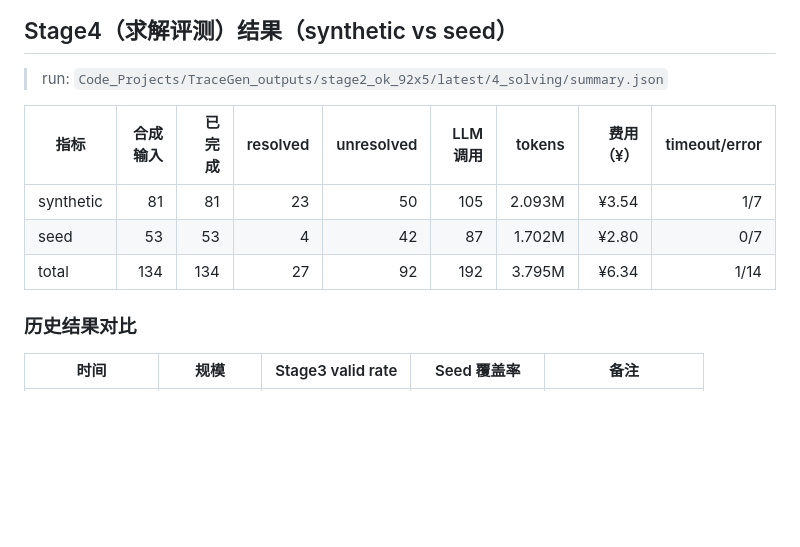
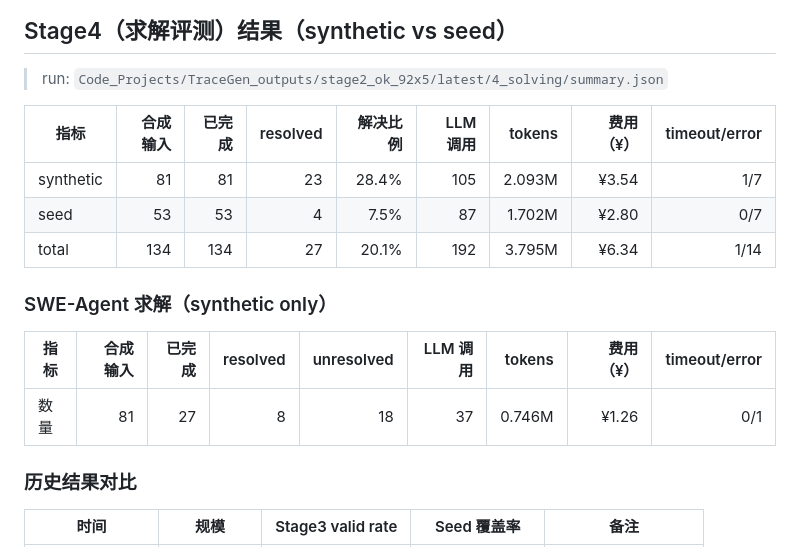
Before and after one commit to 1719930244/templog, a Markdown page: claude-code-logs/WEEKLY_REPORT_2026-02-10.md, the part around the change. Drawn GitHub-style; blank space fills up the shorter version.

Commit message:
Stage4 table: show resolved rate

```diff
--- a/claude-code-logs/WEEKLY_REPORT_2026-02-10.md
+++ b/claude-code-logs/WEEKLY_REPORT_2026-02-10.md
@@ -34,11 +34,17 @@
 
 > run: `Code_Projects/TraceGen_outputs/stage2_ok_92x5/latest/4_solving/summary.json`
 
+| 指标 | 合成输入 | 已完成 | resolved | 解决比例 | LLM 调用 | tokens | 费用（¥） | timeout/error |
+|---|---:|---:|---:|---:|---:|---:|---:|---:|
+| synthetic | 81 | 81 | 23 | 28.4% | 105 | 2.093M | ¥3.54 | 1/7 |
+| seed | 53 | 53 | 4 | 7.5% | 87 | 1.702M | ¥2.80 | 0/7 |
+| total | 134 | 134 | 27 | 20.1% | 192 | 3.795M | ¥6.34 | 1/14 |
+
+### SWE-Agent 求解（synthetic only）
+
 | 指标 | 合成输入 | 已完成 | resolved | unresolved | LLM 调用 | tokens | 费用（¥） | timeout/error |
 |---|---:|---:|---:|---:|---:|---:|---:|---:|
-| synthetic | 81 | 81 | 23 | 50 | 105 | 2.093M | ¥3.54 | 1/7 |
-| seed | 53 | 53 | 4 | 42 | 87 | 1.702M | ¥2.80 | 0/7 |
-| total | 134 | 134 | 27 | 92 | 192 | 3.795M | ¥6.34 | 1/14 |
+| 数量 | 81 | 27 | 8 | 18 | 37 | 0.746M | ¥1.26 | 0/1 |
 
 ### 历史结果对比
 
```
